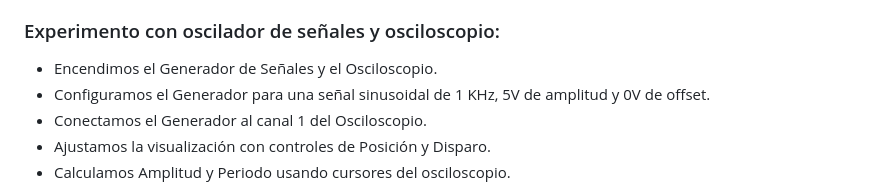
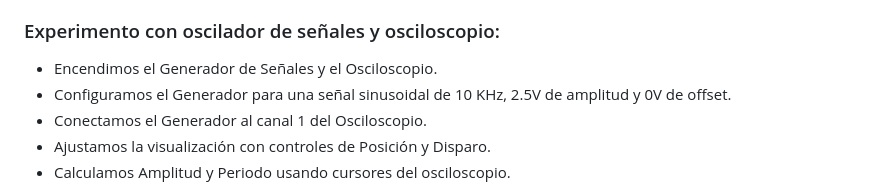
Before and after one commit to JefHuiza/Fundamentos-de-Dise-o, a Markdown page: Fundamentos_de_Diseño/Entregables/Informe-Taller-equipo10-Lab.md, the part around one of its changes. Rendered like a GitHub page.

```diff
--- a/Fundamentos_de_Diseño/Entregables/Informe-Taller-equipo10-Lab.md
+++ b/Fundamentos_de_Diseño/Entregables/Informe-Taller-equipo10-Lab.md
@@ -23,7 +23,7 @@
 ### Experimento con oscilador de señales y osciloscopio:
 
 - Encendimos el Generador de Señales y el Osciloscopio.
-- Configuramos el Generador para una señal sinusoidal de 1 KHz, 5V de amplitud y 0V de offset.
+- Configuramos el Generador para una señal sinusoidal de 10 KHz, 2.5V de amplitud y 0V de offset.
 - Conectamos el Generador al canal 1 del Osciloscopio.
 - Ajustamos la visualización con controles de Posición y Disparo.
 - Calculamos Amplitud y Periodo usando cursores del osciloscopio.
```
Also changed, not shown: other parts of Fundamentos_de_Diseño/Entregables/Informe-Taller-equipo10-Lab.md (+1 -1 lines).
